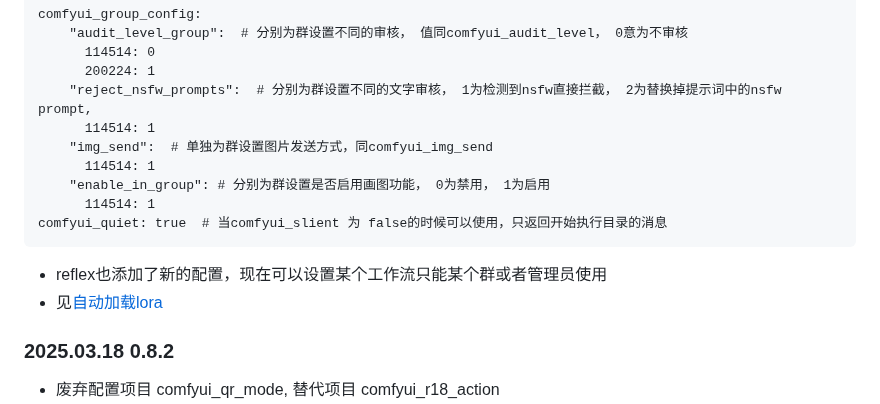
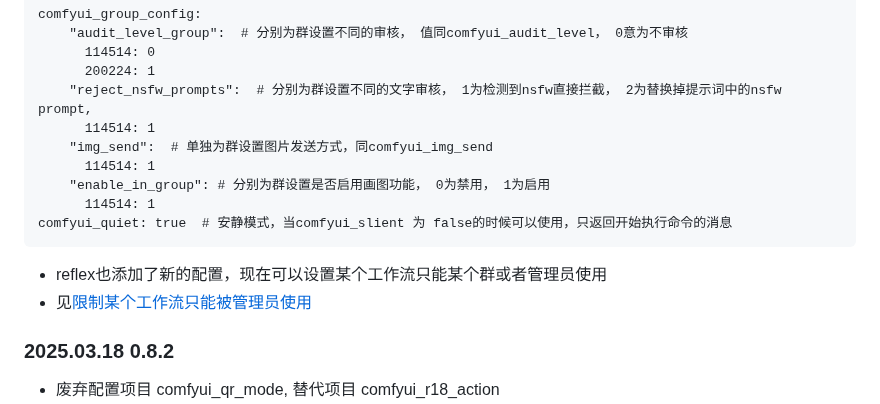
Before and after one commit to DiaoDaiaChan/nonebot-plugin-comfyui, a Markdown page: README.md, the part around the change. GitHub-like rendering.

Commit message:
更改README

````diff
--- a/README.md
+++ b/README.md
@@ -113,10 +113,10 @@ comfyui_group_config:
       114514: 1
     "enable_in_group": # 分别为群设置是否启用画图功能， 0为禁用， 1为启用
       114514: 1
-comfyui_quiet: true  # 当comfyui_slient 为 false的时候可以使用，只返回开始执行目录的消息
+comfyui_quiet: true  # 安静模式，当comfyui_slient 为 false的时候可以使用，只返回开始执行命令的消息
 ```
 - reflex也添加了新的配置，现在可以设置某个工作流只能某个群或者管理员使用
-- 见[自动加载lora](./docs/md/node_control.md#限制某个工作流只能被管理员使用)
+- 见[限制某个工作流只能被管理员使用](./docs/md/node_control.md#限制某个工作流只能被管理员使用)
 ### 2025.03.18 0.8.2
 - 废弃配置项目 comfyui_qr_mode, 替代项目 comfyui_r18_action
 - 新的配置项, 见配置文件 comfyui_random_params (随机参数, 添加趣味性), comfyui_random_params_enable, comfyui_img_send
````
